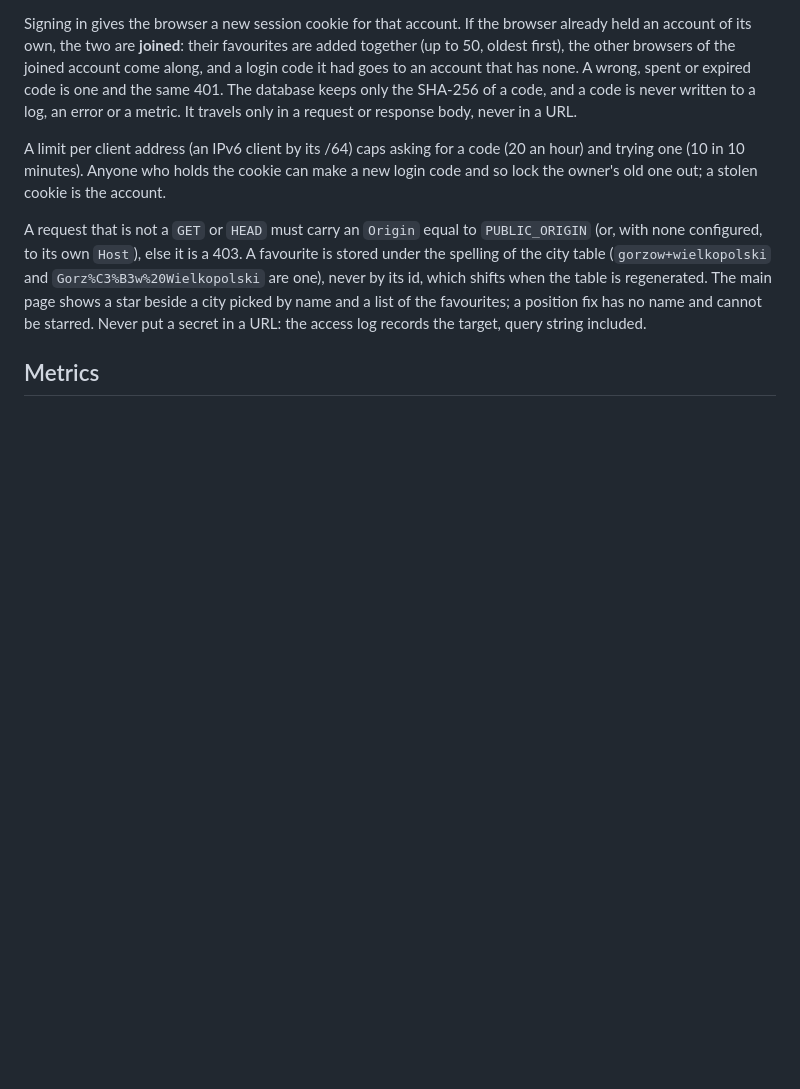
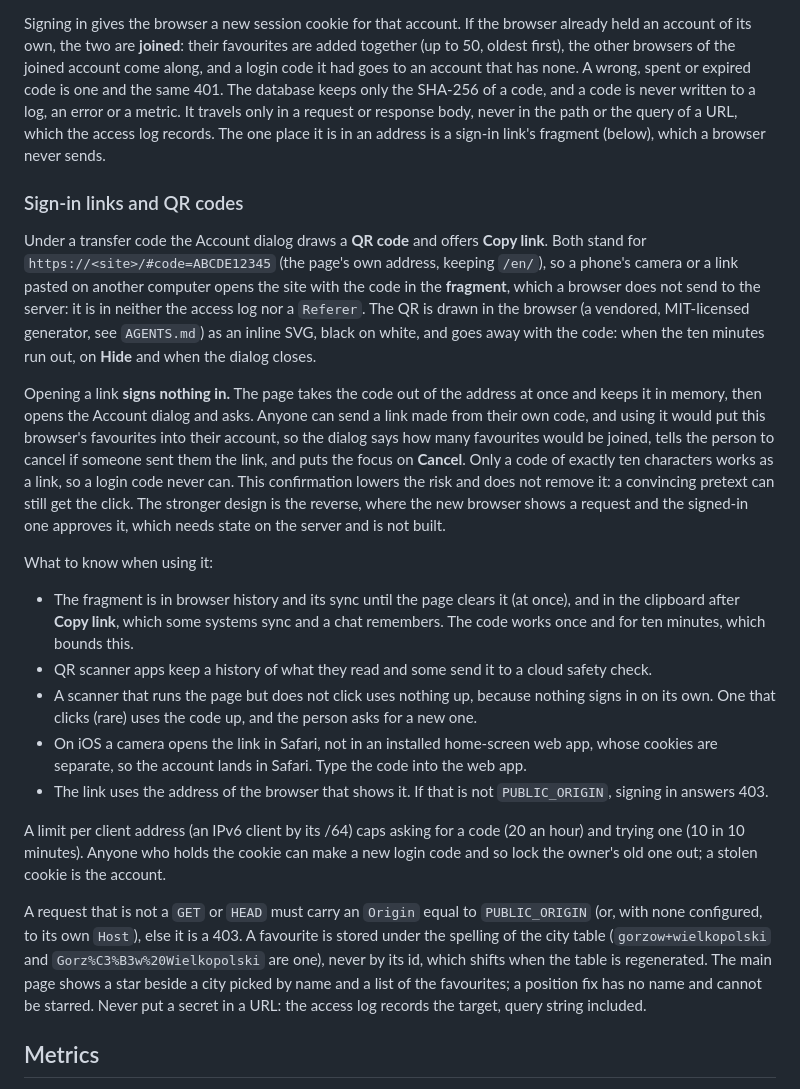
Before and after one commit to jpalczewski/szklana.pogoda, a Markdown page: README.md, the part around the change. GitHub-like rendering; blank space fills up the shorter version.

Commit message:
docs: describe sign-in links and QR codes
README gains a section on the QR code and the link, why opening one signs
nothing in, and the limits worth knowing: history and clipboard, scanner apps,
iOS opening the link in Safari rather than an installed web app, and
PUBLIC_ORIGIN. The rule that a code is never in a URL is made exact, since a
sign-in link carries it in the fragment: never in the path or the query, which
the access log records. AGENTS.md records how the link is taken from the
address and why it is never used without asking.

Co-Authored-By: Claude Sonnet 5 <noreply@anthropic.com>

```diff
--- a/README.md
+++ b/README.md
@@ -193,7 +193,47 @@ favourites are added together (up to 50, oldest first), the other browsers of th
 joined account come along, and a login code it had goes to an account that has
 none. A wrong, spent or expired code is one and the same 401. The database keeps
 only the SHA-256 of a code, and a code is never written to a log, an error or a
-metric. It travels only in a request or response body, never in a URL.
+metric. It travels only in a request or response body, never in the path or the
+query of a URL, which the access log records. The one place it is in an address
+is a sign-in link's fragment (below), which a browser never sends.
+
+### Sign-in links and QR codes
+
+Under a transfer code the Account dialog draws a **QR code** and offers **Copy
+link**. Both stand for `https://<site>/#code=ABCDE12345` (the page's own address,
+keeping `/en/`), so a phone's camera or a link pasted on another computer opens
+the site with the code in the **fragment**, which a browser does not send to the
+server: it is in neither the access log nor a `Referer`. The QR is drawn in the
+browser (a vendored, MIT-licensed generator, see `AGENTS.md`) as an inline SVG,
+black on white, and goes away with the code: when the ten minutes run out, on
+**Hide** and when the dialog closes.
+
+Opening a link **signs nothing in.** The page takes the code out of the address
+at once and keeps it in memory, then opens the Account dialog and asks. Anyone can
+send a link made from their own code, and using it would put this browser's
+favourites into their account, so the dialog says how many favourites would be
+joined, tells the person to cancel if someone sent them the link, and puts the
+focus on **Cancel**. Only a code of exactly ten characters works as a link, so a
+login code never can. This confirmation lowers the risk and does not remove it: a
+convincing pretext can still get the click. The stronger design is the reverse,
+where the new browser shows a request and the signed-in one approves it, which
+needs state on the server and is not built.
+
+What to know when using it:
+
+- The fragment is in browser history and its sync until the page clears it (at
+  once), and in the clipboard after **Copy link**, which some systems sync and a
+  chat remembers. The code works once and for ten minutes, which bounds this.
+- QR scanner apps keep a history of what they read and some send it to a cloud
+  safety check.
+- A scanner that runs the page but does not click uses nothing up, because
+  nothing signs in on its own. One that clicks (rare) uses the code up, and the
+  person asks for a new one.
+- On iOS a camera opens the link in Safari, not in an installed home-screen web
+  app, whose cookies are separate, so the account lands in Safari. Type the code
+  into the web app.
+- The link uses the address of the browser that shows it. If that is not
+  `PUBLIC_ORIGIN`, signing in answers 403.
 
 A limit per client address (an IPv6 client by its /64) caps asking for a code (20
 an hour) and trying one (10 in 10 minutes). Anyone who holds the cookie can make
```
Also changed, not shown: AGENTS.md (+1 -1 lines).
